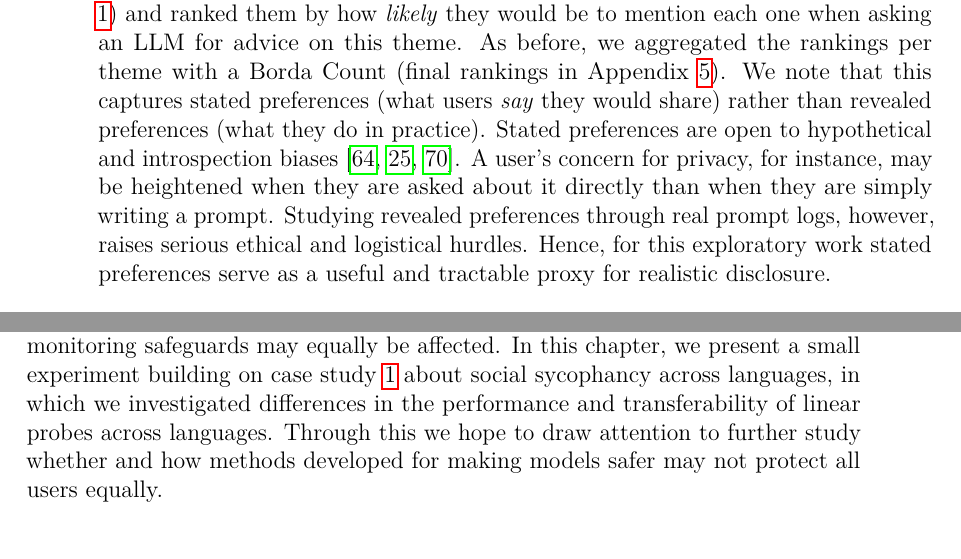
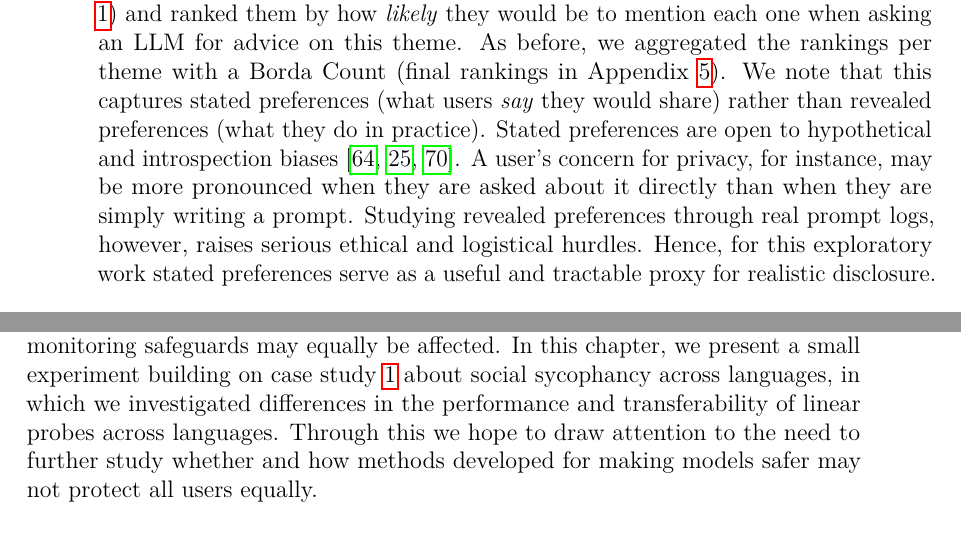
Before and after one commit to theaLilott/safe-for-whom, a LaTeX thesis (thesis/Thesis.tex, which reads thesis/Content/Chapter_5_Contextualising.tex, thesis/Content/Chapter_6_Beyond_Evaluations.tex): two parts of pages 38 and 47 of 113, joined at a grey line, cut so that both start at the same text. The pictures show the PDF file thesis/Thesis.pdf that the author committed with the source.

Commit message:
Fix remaining wording issues flagged in typo sweep

```diff
--- a/thesis/Content/Chapter_5_Contextualising.tex
+++ b/thesis/Content/Chapter_5_Contextualising.tex
@@ -153,7 +153,7 @@ To find out which context factors domain professionals consider most important f
 
 
 \subsubsection{User Likelihood Ranking}
-To model which information users would actually be willing to share, we recruited a separate cohort on Prolific (N=100 per theme), screened for US residency and regular LLM use. Each participant was given a theme and the 14 factors (Appendix \ref{demographic}) and ranked them by how \textit{likely} they would be to mention each one when asking an LLM for advice on this theme. As before, we aggregated the rankings per theme with a Borda Count (final rankings in Appendix \ref{appendix:rankings}). We note that this captures stated preferences (what users \textit{say} they would share) rather than revealed preferences (what they do in practice). Stated preferences are open to hypothetical and introspection biases~\cite{stated_pref, stated_pref2, murphy_meta-analysis_2005}. A user's concern for privacy, for instance, may be heightened when they are asked about it directly than when they are simply writing a prompt. Studying revealed preferences through real prompt logs, however, raises serious ethical and logistical hurdles. Hence, for this exploratory work stated preferences serve as a useful and tractable proxy for realistic disclosure.
+To model which information users would actually be willing to share, we recruited a separate cohort on Prolific (N=100 per theme), screened for US residency and regular LLM use. Each participant was given a theme and the 14 factors (Appendix \ref{demographic}) and ranked them by how \textit{likely} they would be to mention each one when asking an LLM for advice on this theme. As before, we aggregated the rankings per theme with a Borda Count (final rankings in Appendix \ref{appendix:rankings}). We note that this captures stated preferences (what users \textit{say} they would share) rather than revealed preferences (what they do in practice). Stated preferences are open to hypothetical and introspection biases~\cite{stated_pref, stated_pref2, murphy_meta-analysis_2005}. A user's concern for privacy, for instance, may be more pronounced when they are asked about it directly than when they are simply writing a prompt. Studying revealed preferences through real prompt logs, however, raises serious ethical and logistical hurdles. Hence, for this exploratory work stated preferences serve as a useful and tractable proxy for realistic disclosure.
 
 \subsubsection{From Rankings to Natural Language Prompts}
 To turn the ranked factors into the final prompts, we converted them into coherent, natural-sounding queries through a two-step, semi-automated process:
--- a/thesis/Content/Chapter_6_Beyond_Evaluations.tex
+++ b/thesis/Content/Chapter_6_Beyond_Evaluations.tex
@@ -1,6 +1,6 @@
 \chapter{Methodological Safety Discrimination Beyond Evaluations}
 \label{chap:probes}
- Although we focus primarily on safety evaluations in this thesis, methodological safety discrimination does not apply exclusively to those. Methods for training and monitoring safeguards may equally be affected. In this chapter, we present a small experiment building on case study \ref{cs:social_syc} about social sycophancy across languages, in which we investigated differences in the performance and transferability of linear probes across languages. Through this we hope to draw attention to further study whether and how methods developed for making models safer may not protect all users equally.
+ Although we focus primarily on safety evaluations in this thesis, methodological safety discrimination does not apply exclusively to those. Methods for training and monitoring safeguards may equally be affected. In this chapter, we present a small experiment building on case study \ref{cs:social_syc} about social sycophancy across languages, in which we investigated differences in the performance and transferability of linear probes across languages. Through this we hope to draw attention to the need to further study whether and how methods developed for making models safer may not protect all users equally.
 
 
 \section{Case Study: Cross-lingual Generalisation of Linear Probes for Social Sycophancy Detection}
```
Also changed, not shown: thesis/Content/Chapter_4_Translations.tex (+2 -2 lines), thesis/Thesis.pdf, thesis/Content/Chapter_5_Contextualising.tex (2 more changed lines).
